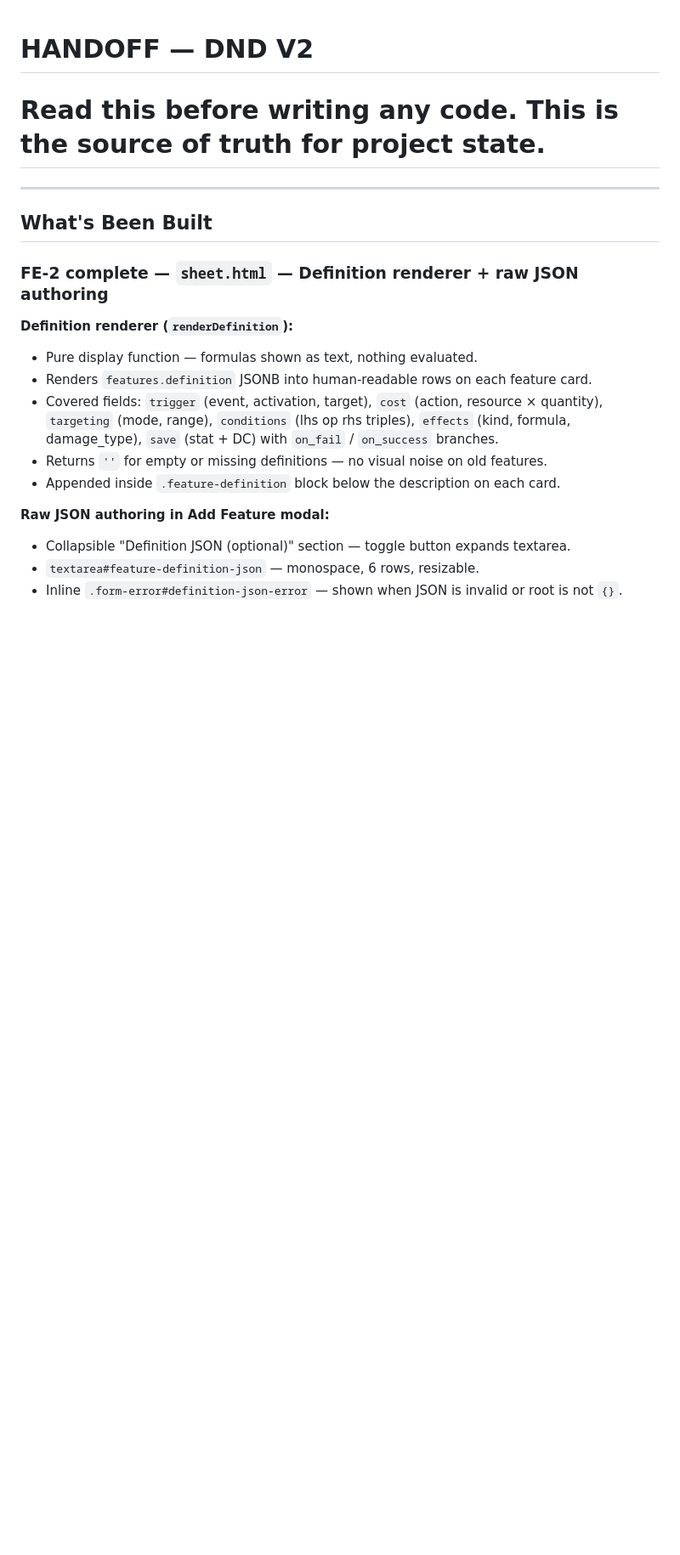
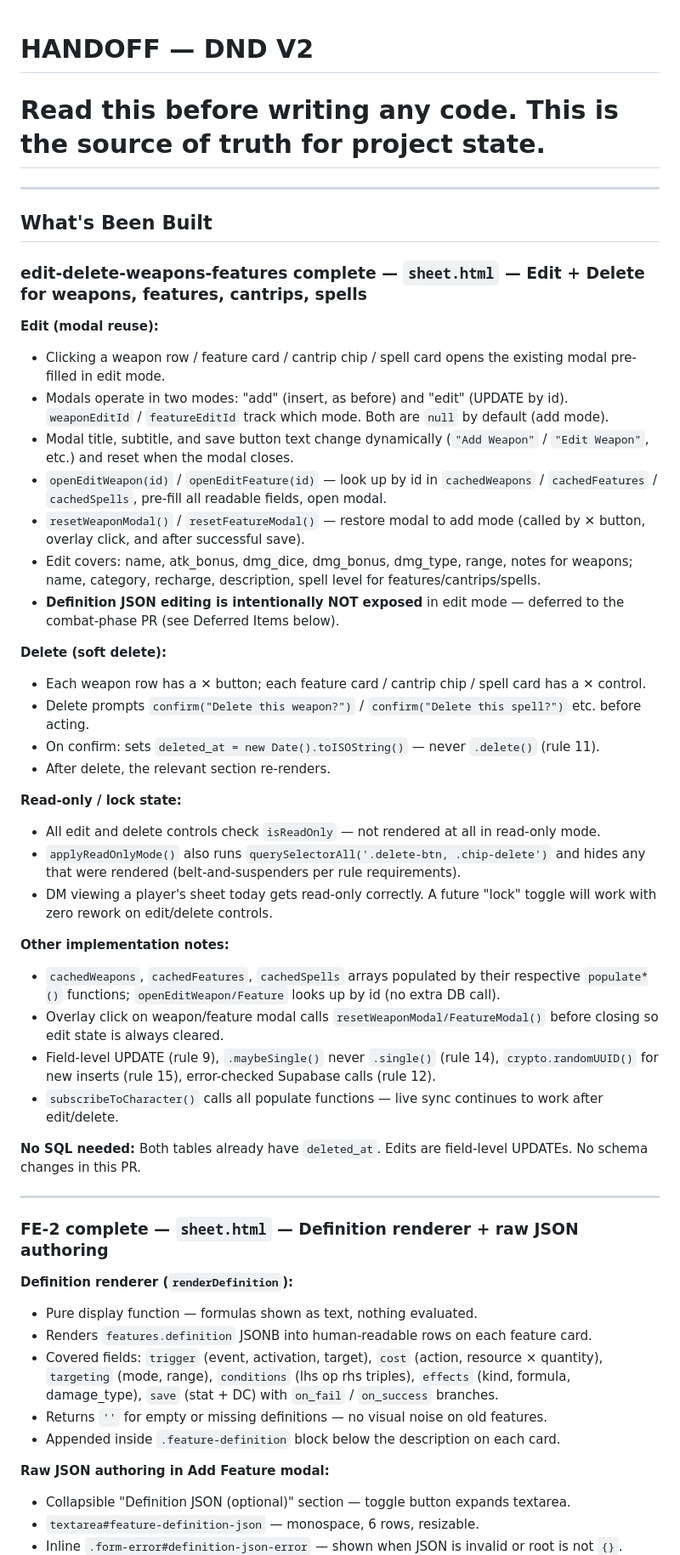
Before and after one commit to Christian0765/dnd-v2, a Markdown page: HAND OFF/HANDOFF.md, the part around one of its changes. Shown at 85% size. Drawn GitHub-style; blank space fills up the shorter version.

```diff
--- a/HAND OFF/HANDOFF.md
+++ b/HAND OFF/HANDOFF.md
@@ -4,6 +4,38 @@
 ---
 
 ## What's Been Built
+
+### edit-delete-weapons-features complete — `sheet.html` — Edit + Delete for weapons, features, cantrips, spells
+
+**Edit (modal reuse):**
+- Clicking a weapon row / feature card / cantrip chip / spell card opens the existing modal pre-filled in edit mode.
+- Modals operate in two modes: "add" (insert, as before) and "edit" (UPDATE by id). `weaponEditId` / `featureEditId` track which mode. Both are `null` by default (add mode).
+- Modal title, subtitle, and save button text change dynamically (`"Add Weapon"` / `"Edit Weapon"`, etc.) and reset when the modal closes.
+- `openEditWeapon(id)` / `openEditFeature(id)` — look up by id in `cachedWeapons` / `cachedFeatures` / `cachedSpells`, pre-fill all readable fields, open modal.
+- `resetWeaponModal()` / `resetFeatureModal()` — restore modal to add mode (called by ✕ button, overlay click, and after successful save).
+- Edit covers: name, atk_bonus, dmg_dice, dmg_bonus, dmg_type, range, notes for weapons; name, category, recharge, description, spell level for features/cantrips/spells.
+- **Definition JSON editing is intentionally NOT exposed** in edit mode — deferred to the combat-phase PR (see Deferred Items below).
+
+**Delete (soft delete):**
+- Each weapon row has a ✕ button; each feature card / cantrip chip / spell card has a ✕ control.
+- Delete prompts `confirm("Delete this weapon?")` / `confirm("Delete this spell?")` etc. before acting.
+- On confirm: sets `deleted_at = new Date().toISOString()` — never `.delete()` (rule 11).
+- After delete, the relevant section re-renders.
+
+**Read-only / lock state:**
+- All edit and delete controls check `isReadOnly` — not rendered at all in read-only mode.
+- `applyReadOnlyMode()` also runs `querySelectorAll('.delete-btn, .chip-delete')` and hides any that were rendered (belt-and-suspenders per rule requirements).
+- DM viewing a player's sheet today gets read-only correctly. A future "lock" toggle will work with zero rework on edit/delete controls.
+
+**Other implementation notes:**
+- `cachedWeapons`, `cachedFeatures`, `cachedSpells` arrays populated by their respective `populate*()` functions; `openEditWeapon/Feature` looks up by id (no extra DB call).
+- Overlay click on weapon/feature modal calls `resetWeaponModal/FeatureModal()` before closing so edit state is always cleared.
+- Field-level UPDATE (rule 9), `.maybeSingle()` never `.single()` (rule 14), `crypto.randomUUID()` for new inserts (rule 15), error-checked Supabase calls (rule 12).
+- `subscribeToCharacter()` calls all populate functions — live sync continues to work after edit/delete.
+
+**No SQL needed:** Both tables already have `deleted_at`. Edits are field-level UPDATEs. No schema changes in this PR.
+
+---
 
 ### FE-2 complete — `sheet.html` — Definition renderer + raw JSON authoring
 
```
Also changed, not shown: other parts of HAND OFF/HANDOFF.md (+52 -0 lines).
